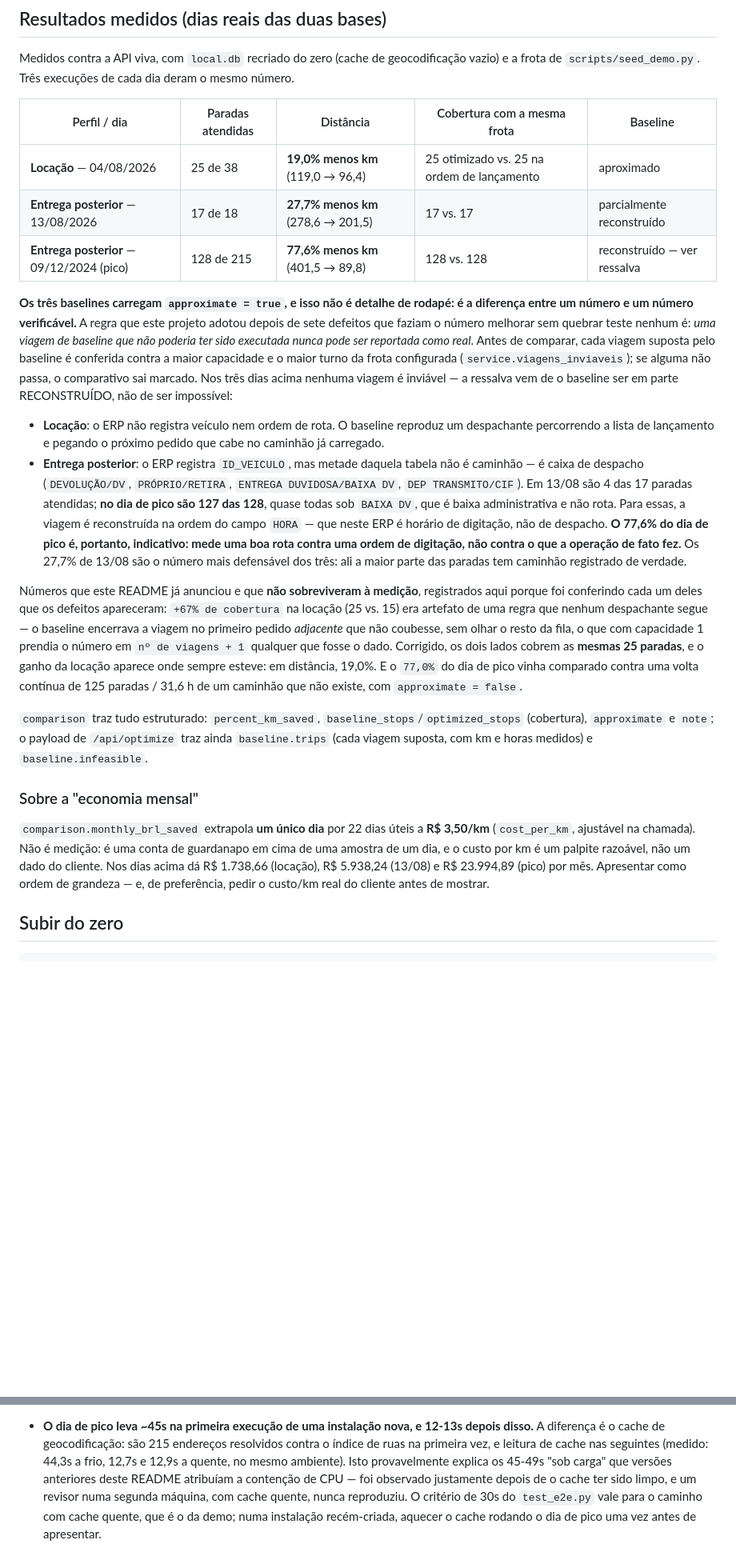
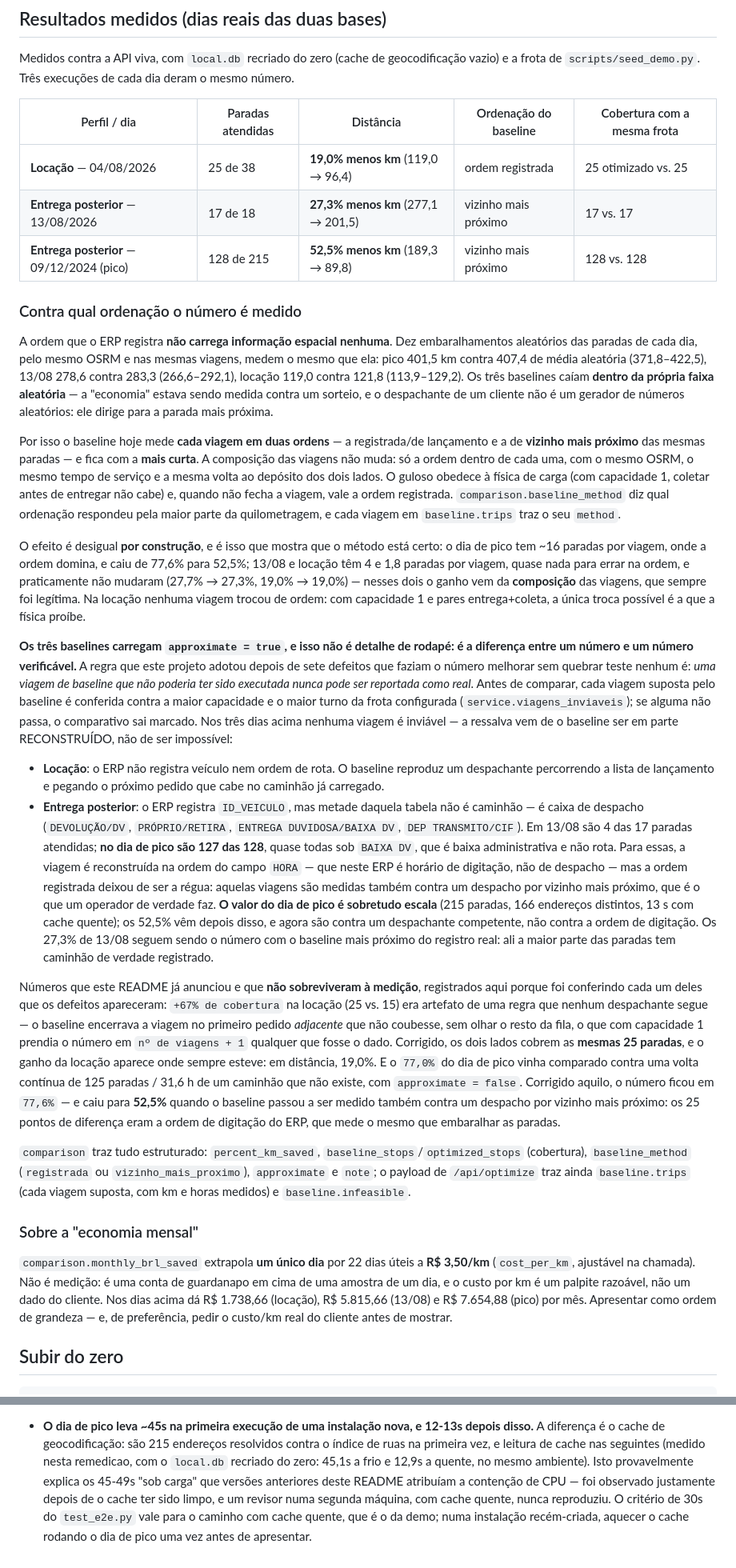
Before and after one commit to igormprad0/roteirizador-softgran, a Markdown page: roteirizador/README.md, 2 parts joined by grey strips. Shown at 80% size. GitHub-like rendering; blank space fills up the shorter version.

Commit message:
docs: README remedido com o baseline por vizinho mais proximo
Os tres dias remedidos com o `local.db` recriado do zero, duas execucoes
identicas. Tabela nova, com uma coluna dizendo contra QUAL ordenacao cada
numero foi medido:

  locacao 04/08  19,0%  (119,0 -> 96,4)   ordem registrada
  entrega 13/08  27,3%  (277,1 -> 201,5)  vizinho mais proximo
  pico    09/12  52,5%  (189,3 -> 89,8)   vizinho mais proximo

Secao nova explicando por que a regua mudou (os embaralhamentos aleatorios
que medem o mesmo que a ordem registrada) e por que dois dias praticamente
nao se moveram -- 1,8 e 4 paradas por viagem nao deixam ordem para errar,
e o ganho deles vem da composicao das viagens.

O dia de pico passa a ser apresentado por ESCALA (215 paradas, 166
enderecos distintos, 13 s quente); os 52,5% vem depois disso. R$/mes
extrapolado atualizado (5.815,66 e 7.654,88). Enderecos distintos do pico:
166, nao 168, com o cache recriado.

Co-Authored-By: Claude Opus 5 (1M context) <noreply@anthropic.com>

```diff
--- a/roteirizador/README.md
+++ b/roteirizador/README.md
@@ -24,11 +24,41 @@ Medidos contra a API viva, com `local.db` recriado do zero (cache de
 geocodificação vazio) e a frota de `scripts/seed_demo.py`. Três execuções
 de cada dia deram o mesmo número.
 
-| Perfil / dia | Paradas atendidas | Distância | Cobertura com a mesma frota | Baseline |
+| Perfil / dia | Paradas atendidas | Distância | Ordenação do baseline | Cobertura com a mesma frota |
 |---|---|---|---|---|
-| **Locação** — 04/08/2026 | 25 de 38 | **19,0% menos km** (119,0 → 96,4) | 25 otimizado vs. 25 na ordem de lançamento | aproximado |
-| **Entrega posterior** — 13/08/2026 | 17 de 18 | **27,7% menos km** (278,6 → 201,5) | 17 vs. 17 | parcialmente reconstruído |
-| **Entrega posterior** — 09/12/2024 (pico) | 128 de 215 | **77,6% menos km** (401,5 → 89,8) | 128 vs. 128 | reconstruído — ver ressalva |
+| **Locação** — 04/08/2026 | 25 de 38 | **19,0% menos km** (119,0 → 96,4) | ordem registrada | 25 otimizado vs. 25 |
+| **Entrega posterior** — 13/08/2026 | 17 de 18 | **27,3% menos km** (277,1 → 201,5) | vizinho mais próximo | 17 vs. 17 |
+| **Entrega posterior** — 09/12/2024 (pico) | 128 de 215 | **52,5% menos km** (189,3 → 89,8) | vizinho mais próximo | 128 vs. 128 |
+
+### Contra qual ordenação o número é medido
+
+A ordem que o ERP registra **não carrega informação espacial nenhuma**.
+Dez embaralhamentos aleatórios das paradas de cada dia, pelo mesmo OSRM e
+nas mesmas viagens, medem o mesmo que ela: pico 401,5 km contra 407,4 de
+média aleatória (371,8–422,5), 13/08 278,6 contra 283,3 (266,6–292,1),
+locação 119,0 contra 121,8 (113,9–129,2). Os três baselines caíam **dentro
+da própria faixa aleatória** — a "economia" estava sendo medida contra um
+sorteio, e o despachante de um cliente não é um gerador de números
+aleatórios: ele dirige para a parada mais próxima.
+
+Por isso o baseline hoje mede **cada viagem em duas ordens** — a
+registrada/de lançamento e a de **vizinho mais próximo** das mesmas paradas
+— e fica com a **mais curta**. A composição das viagens não muda: só a
+ordem dentro de cada uma, com o mesmo OSRM, o mesmo tempo de serviço e a
+mesma volta ao depósito dos dois lados. O guloso obedece à física de carga
+(com capacidade 1, coletar antes de entregar não cabe) e, quando não fecha
+a viagem, vale a ordem registrada. `comparison.baseline_method` diz qual
+ordenação respondeu pela maior parte da quilometragem, e cada viagem em
+`baseline.trips` traz o seu `method`.
+
+O efeito é desigual **por construção**, e é isso que mostra que o método
+está certo: o dia de pico tem ~16 paradas por viagem, onde a ordem domina,
+e caiu de 77,6% para 52,5%; 13/08 e locação têm 4 e 1,8 paradas por viagem,
+quase nada para errar na ordem, e praticamente não mudaram (27,7% → 27,3%,
+19,0% → 19,0%) — nesses dois o ganho vem da **composição** das viagens, que
+sempre foi legítima. Na locação nenhuma viagem trocou de ordem: com
+capacidade 1 e pares entrega+coleta, a única troca possível é a que a
+física proíbe.
 
 **Os três baselines carregam `approximate = true`, e isso não é detalhe de
 rodapé: é a diferença entre um número e um número verificável.** A regra
@@ -50,11 +80,15 @@ o baseline ser em parte RECONSTRUÍDO, não de ser impossível:
   Em 13/08 são 4 das 17 paradas atendidas; **no dia de pico são 127 das
   128**, quase todas sob `BAIXA DV`, que é baixa administrativa e não
   rota. Para essas, a viagem é reconstruída na ordem do campo `HORA` — que
-  neste ERP é horário de digitação, não de despacho. **O 77,6% do dia de
-  pico é, portanto, indicativo: mede uma boa rota contra uma ordem de
-  digitação, não contra o que a operação de fato fez.** Os 27,7% de 13/08
-  são o número mais defensável dos três: ali a maior parte das paradas tem
-  caminhão registrado de verdade.
+  neste ERP é horário de digitação, não de despacho — mas a ordem
+  registrada deixou de ser a régua: aquelas viagens são medidas também
+  contra um despacho por vizinho mais próximo, que é o que um operador de
+  verdade faz. **O valor do dia de pico é sobretudo escala** (215 paradas,
+  166 endereços distintos, 13 s com cache quente); os 52,5% vêm depois
+  disso, e agora são contra um despachante competente, não contra a ordem
+  de digitação. Os 27,3% de 13/08 seguem sendo o número com o baseline
+  mais próximo do registro real: ali a maior parte das paradas tem caminhão
+  de verdade registrado.
 
 Números que este README já anunciou e que **não sobreviveram à medição**,
 registrados aqui porque foi conferindo cada um deles que os defeitos
@@ -66,9 +100,14 @@ fosse o dado. Corrigido, os dois lados cobrem as **mesmas 25 paradas**, e o
 ganho da locação aparece onde sempre esteve: em distância, 19,0%. E o
 `77,0%` do dia de pico vinha comparado contra uma volta contínua de 125
 paradas / 31,6 h de um caminhão que não existe, com `approximate = false`.
+Corrigido aquilo, o número ficou em `77,6%` — e caiu para **52,5%** quando
+o baseline passou a ser medido também contra um despacho por vizinho mais
+próximo: os 25 pontos de diferença eram a ordem de digitação do ERP, que
+mede o mesmo que embaralhar as paradas.
 
 `comparison` traz tudo estruturado: `percent_km_saved`,
-`baseline_stops`/`optimized_stops` (cobertura), `approximate` e `note`; o
+`baseline_stops`/`optimized_stops` (cobertura), `baseline_method`
+(`registrada` ou `vizinho_mais_proximo`), `approximate` e `note`; o
 payload de `/api/optimize` traz ainda `baseline.trips` (cada viagem suposta,
 com km e horas medidos) e `baseline.infeasible`.
 
@@ -78,7 +117,7 @@ com km e horas medidos) e `baseline.infeasible`.
 a **R$ 3,50/km** (`cost_per_km`, ajustável na chamada). Não é medição: é
 uma conta de guardanapo em cima de uma amostra de um dia, e o custo por km
 é um palpite razoável, não um dado do cliente. Nos dias acima dá R$
-1.738,66 (locação), R$ 5.938,24 (13/08) e R$ 23.994,89 (pico) por mês.
+1.738,66 (locação), R$ 5.815,66 (13/08) e R$ 7.654,88 (pico) por mês.
 Apresentar como ordem de grandeza — e, de preferência, pedir o custo/km
 real do cliente antes de mostrar.
 
@@ -241,8 +286,8 @@ diferentes).
 - **O dia de pico leva ~45s na primeira execução de uma instalação nova, e
   12-13s depois disso.** A diferença é o cache de geocodificação: são 215
   endereços resolvidos contra o índice de ruas na primeira vez, e leitura de
-  cache nas seguintes (medido: 44,3s a frio, 12,7s e 12,9s a quente, no
-  mesmo ambiente). Isto provavelmente explica os 45-49s "sob carga" que
+  cache nas seguintes (medido nesta remedicao, com o `local.db` recriado
+  do zero: 45,1s a frio e 12,9s a quente, no mesmo ambiente). Isto provavelmente explica os 45-49s "sob carga" que
   versões anteriores deste README atribuíam a contenção de CPU — foi
   observado justamente depois de o cache ter sido limpo, e um revisor numa
   segunda máquina, com cache quente, nunca reproduziu. O critério de 30s do
```
Also changed, not shown: other parts of roteirizador/README.md (+21 -15 lines).
